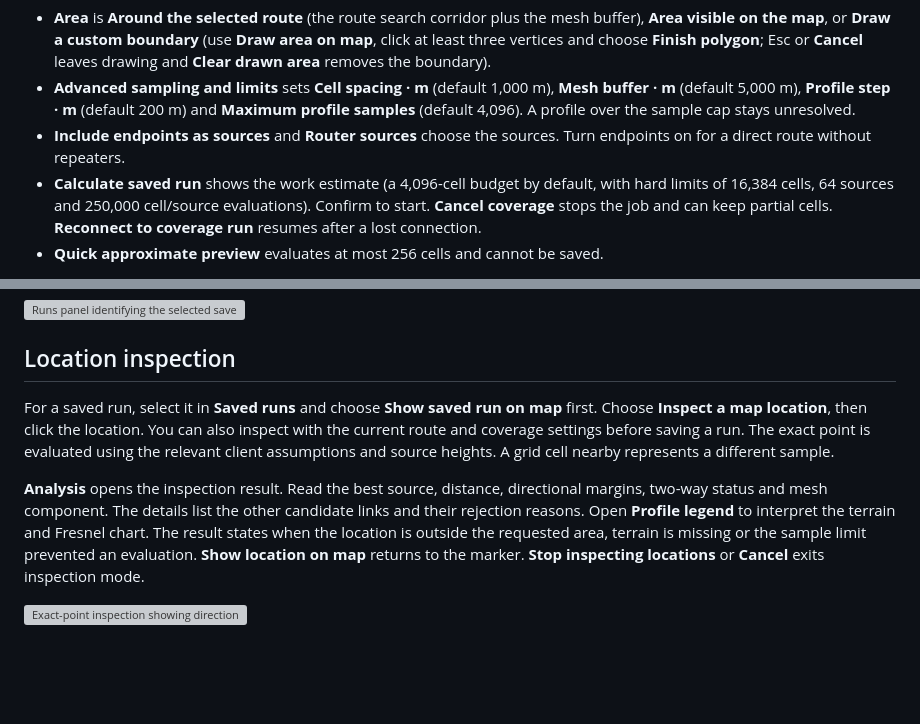
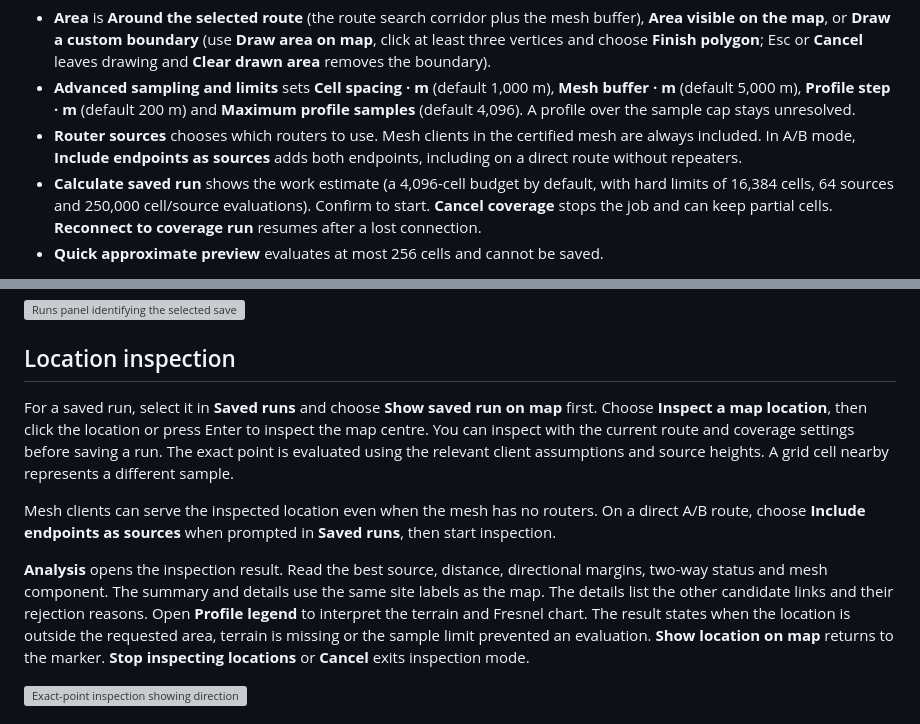
Before and after one commit to fredriknk/repeaternet, a Markdown page: docs/USER_GUIDE.md, 2 parts joined by grey strips. GitHub-like rendering; blank space fills up the shorter version; grey boxes are pictures that could not be loaded.

Commit message:
Fix location inspection for clients-only meshes
Co-Authored-By: Claude Opus 5.5 <noreply@anthropic.com>

```diff
--- a/docs/USER_GUIDE.md
+++ b/docs/USER_GUIDE.md
@@ -705,8 +705,9 @@ Open **Saved run area, sources and calculation** to set up a run:
   **Mesh buffer · m** (default 5,000 m), **Profile step · m** (default 200 m) and
   **Maximum profile samples** (default 4,096). A profile over the sample cap
   stays unresolved.
-- **Include endpoints as sources** and **Router sources** choose the sources.
-  Turn endpoints on for a direct route without repeaters.
+- **Router sources** chooses which routers to use. Mesh clients in the
+  certified mesh are always included. In A/B mode, **Include endpoints as
+  sources** adds both endpoints, including on a direct route without repeaters.
 - **Calculate saved run** shows the work estimate (a 4,096-cell budget by
   default, with hard limits of 16,384 cells, 64 sources and 250,000 cell/source
   evaluations). Confirm to start. **Cancel coverage** stops the job and can keep
@@ -732,15 +733,21 @@ radio and model match. A stored result is limited to 100 MiB.
 ## Location inspection
 
 For a saved run, select it in **Saved runs** and choose **Show saved run on map** first.
-Choose **Inspect a map location**, then click the location. You can also inspect
-with the current route and coverage settings before saving a run. The exact
+Choose **Inspect a map location**, then click the location or press Enter to
+inspect the map centre. You can inspect with the current route and coverage
+settings before saving a run. The exact
 point is evaluated using the relevant client assumptions and source heights.
 A grid cell nearby represents a different sample.
 
+Mesh clients can serve the inspected location even when the mesh has no
+routers. On a direct A/B route, choose **Include endpoints as sources** when
+prompted in **Saved runs**, then start inspection.
+
 **Analysis** opens the inspection result. Read the best source, distance,
-directional margins, two-way status and mesh component. The details list the
-other candidate links and their rejection reasons. Open **Profile legend** to
-interpret the terrain and Fresnel chart. The result states when the location is
+directional margins, two-way status and mesh component. The summary and details
+use the same site labels as the map. The details list the other candidate links
+and their rejection reasons. Open **Profile legend** to interpret the terrain
+and Fresnel chart. The result states when the location is
 outside the requested area, terrain is missing or the sample limit prevented an
 evaluation. **Show location on map** returns to the marker. **Stop inspecting
 locations** or **Cancel** exits inspection mode.
```
Also changed, not shown: docs/images/pr-64/direct-recovery.png (added), docs/images/pr-64/maridalen-after.png (added), docs/images/pr-64/maridalen-before.png (added), 6 other files.
